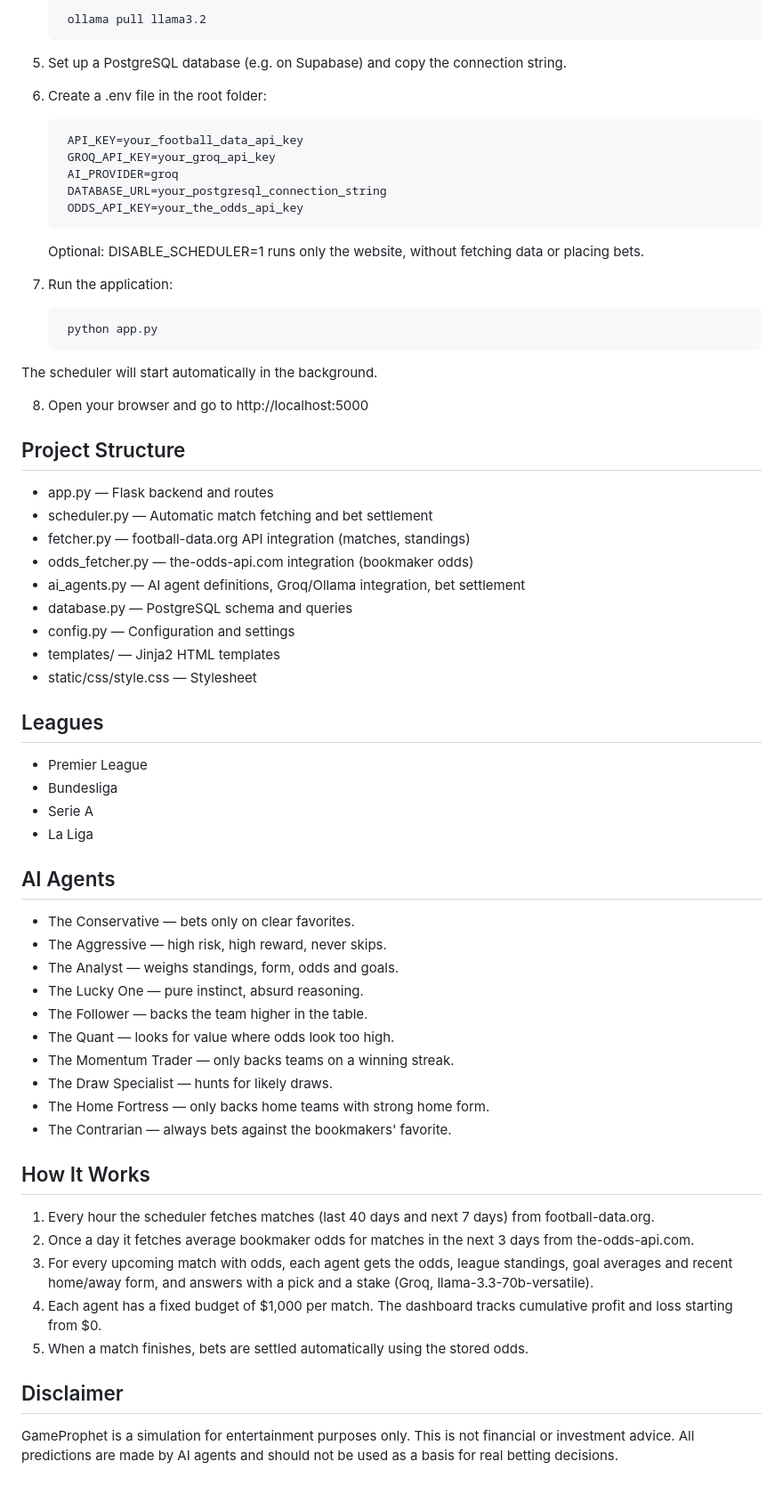
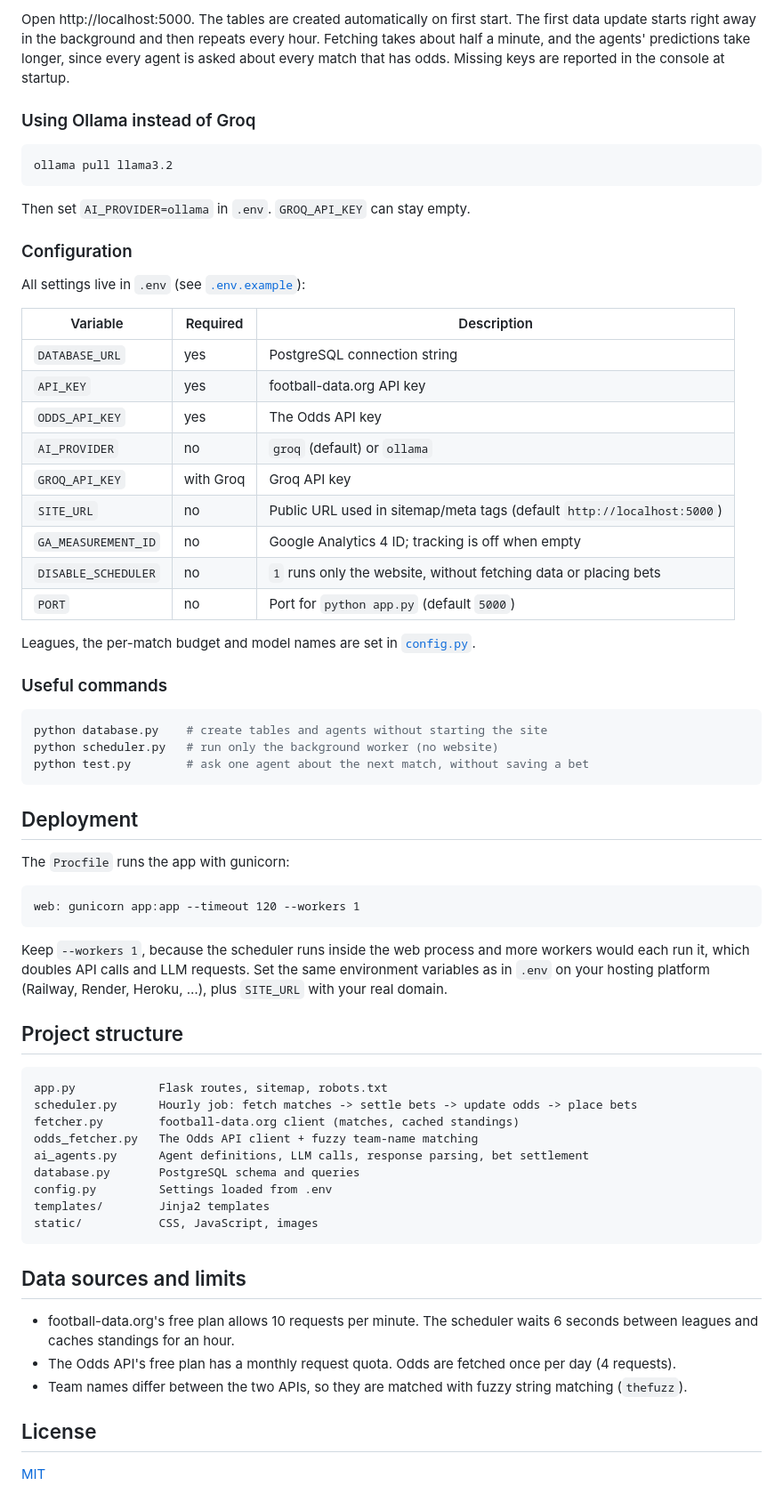
Before and after one commit to 4Opm/GameProphet, a Markdown page: README.md, the part around one of its changes. Shown at 89% size. Rendered like a GitHub page.

Commit message:
docs: rewrite README with local setup, configuration and deployment guide
Co-Authored-By: Claude Opus 5.5 <noreply@anthropic.com>

````diff
--- a/README.md
+++ b/README.md
@@ -35,66 +78,70 @@ GameProphet supports two AI providers:
 
-        ollama pull llama3.2
+Open http://localhost:5000. The tables are created automatically on first start. The first data update starts right away in the background and then repeats every hour. Fetching takes about half a minute, and the agents' predictions take longer, since every agent is asked about every match that has odds. Missing keys are reported in the console at startup.
 
-5. Set up a PostgreSQL database (e.g. on Supabase) and copy the connection string.
+### Using Ollama instead of Groq
 
-6. Create a .env file in the root folder:
+```bash
+ollama pull llama3.2
+```
 
-        API_KEY=your_football_data_api_key
-        GROQ_API_KEY=your_groq_api_key
-        AI_PROVIDER=groq
-        DATABASE_URL=your_postgresql_connection_string
-        ODDS_API_KEY=your_the_odds_api_key
+Then set `AI_PROVIDER=ollama` in `.env`. `GROQ_API_KEY` can stay empty.
 
-    Optional: DISABLE_SCHEDULER=1 runs only the website, without fetching data or placing bets.
+### Configuration
 
-7. Run the application:
+All settings live in `.env` (see [`.env.example`](.env.example)):
 
-        python app.py
+| Variable | Required | Description |
+|---|---|---|
+| `DATABASE_URL` | yes | PostgreSQL connection string |
+| `API_KEY` | yes | football-data.org API key |
+| `ODDS_API_KEY` | yes | The Odds API key |
+| `AI_PROVIDER` | no | `groq` (default) or `ollama` |
+| `GROQ_API_KEY` | with Groq | Groq API key |
+| `SITE_URL` | no | Public URL used in sitemap/meta tags (default `http://localhost:5000`) |
+| `GA_MEASUREMENT_ID` | no | Google Analytics 4 ID; tracking is off when empty |
+| `DISABLE_SCHEDULER` | no | `1` runs only the website, without fetching data or placing bets |
+| `PORT` | no | Port for `python app.py` (default `5000`) |
 
-The scheduler will start automatically in the background.
+Leagues, the per-match budget and model names are set in [`config.py`](config.py).
 
-8. Open your browser and go to http://localhost:5000
+### Useful commands
 
-## Project Structure
+```bash
+python database.py    # create tables and agents without starting the site
+python scheduler.py   # run only the background worker (no website)
+python test.py        # ask one agent about the next match, without saving a bet
+```
 
-- app.py — Flask backend and routes
-- scheduler.py — Automatic match fetching and bet settlement
-- fetcher.py — football-data.org API integration (matches, standings)
-- odds_fetcher.py — the-odds-api.com integration (bookmaker odds)
-- ai_agents.py — AI agent definitions, Groq/Ollama integration, bet settlement
-- database.py — PostgreSQL schema and queries
-- config.py — Configuration and settings
-- templates/ — Jinja2 HTML templates
-- static/css/style.css — Stylesheet
+## Deployment
 
-## Leagues
+The `Procfile` runs the app with gunicorn:
 
-- Premier League
-- Bundesliga
-- Serie A
-- La Liga
+```
+web: gunicorn app:app --timeout 120 --workers 1
+```
 
-## AI Agents
+Keep `--workers 1`, because the scheduler runs inside the web process and more workers would each run it, which doubles API calls and LLM requests. Set the same environment variables as in `.env` on your hosting platform (Railway, Render, Heroku, …), plus `SITE_URL` with your real domain.
 
-- The Conservative — bets only on clear favorites.
-- The Aggressive — high risk, high reward, never skips.
-- The Analyst — weighs standings, form, odds and goals.
-- The Lucky One — pure instinct, absurd reasoning.
-- The Follower — backs the team higher in the table.
-- The Quant — looks for value where odds look too high.
-- The Momentum Trader — only backs teams on a winning streak.
-- The Draw Specialist — hunts for likely draws.
-- The Home Fortress — only backs home teams with strong home form.
-- The Contrarian — always bets against the bookmakers' favorite.
+## Project structure
 
-## How It Works
+```
+app.py            Flask routes, sitemap, robots.txt
+scheduler.py      Hourly job: fetch matches -> settle bets -> update odds -> place bets
+fetcher.py        football-data.org client (matches, cached standings)
+odds_fetcher.py   The Odds API client + fuzzy team-name matching
+ai_agents.py      Agent definitions, LLM calls, response parsing, bet settlement
+database.py       PostgreSQL schema and queries
+config.py         Settings loaded from .env
+templates/        Jinja2 templates
+static/           CSS, JavaScript, images
+```
 
-1. Every hour the scheduler fetches matches (last 40 days and next 7 days) from football-data.org.
-2. Once a day it fetches average bookmaker odds for matches in the next 3 days from the-odds-api.com.
-3. For every upcoming match with odds, each agent gets the odds, league standings, goal averages and recent home/away form, and answers with a pick and a stake (Groq, llama-3.3-70b-versatile).
-4. Each agent has a fixed budget of $1,000 per match. The dashboard tracks cumulative profit and loss starting from $0.
-5. When a match finishes, bets are settled automatically using the stored odds.
+## Data sources and limits
 
-## Disclaimer
+- football-data.org's free plan allows 10 requests per minute. The scheduler waits 6 seconds between leagues and caches standings for an hour.
+- The Odds API's free plan has a monthly request quota. Odds are fetched once per day (4 requests).
+- Team names differ between the two APIs, so they are matched with fuzzy string matching (`thefuzz`).
 
-GameProphet is a simulation for entertainment purposes only. This is not financial or investment advice. All predictions are made by AI agents and should not be used as a basis for real betting decisions.
+## License
+
+[MIT](LICENSE)
````
Also changed, not shown: other parts of README.md (+62 -19 lines).
